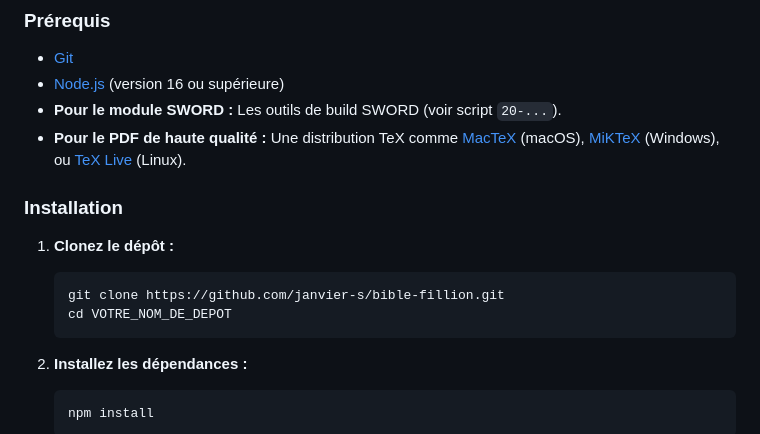
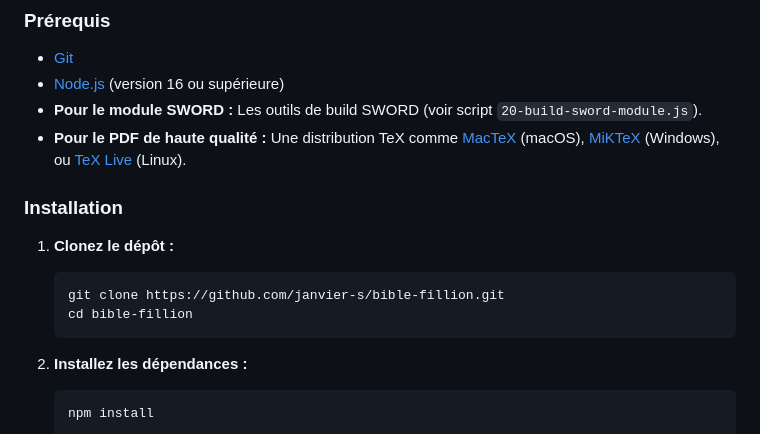
Before and after one commit to janvier-s/bible-fillion, a Markdown page: ReadMe.md, the part around the change. GitHub-like rendering.

````diff
--- a/ReadMe.md
+++ b/ReadMe.md
@@ -53,7 +53,7 @@ Si vous souhaitez modifier le texte source, ajouter un nouveau format ou simplem
 
 - [Git](https://git-scm.com/)
 - [Node.js](https://nodejs.org/) (version 16 ou supérieure)
-- **Pour le module SWORD :** Les outils de build SWORD (voir script `20-...`).
+- **Pour le module SWORD :** Les outils de build SWORD (voir script `20-build-sword-module.js`).
 - **Pour le PDF de haute qualité :** Une distribution TeX comme [MacTeX](https://www.tug.org/mactex/) (macOS), [MiKTeX](https://miktex.org/download) (Windows), ou [TeX Live](https://www.tug.org/texlive/) (Linux).
 
 ### Installation
@@ -62,7 +62,7 @@ Si vous souhaitez modifier le texte source, ajouter un nouveau format ou simplem
 
     ```bash
     git clone https://github.com/janvier-s/bible-fillion.git
-    cd VOTRE_NOM_DE_DEPOT
+    cd bible-fillion
     ```
 
 2.  **Installez les dépendances :**
````
